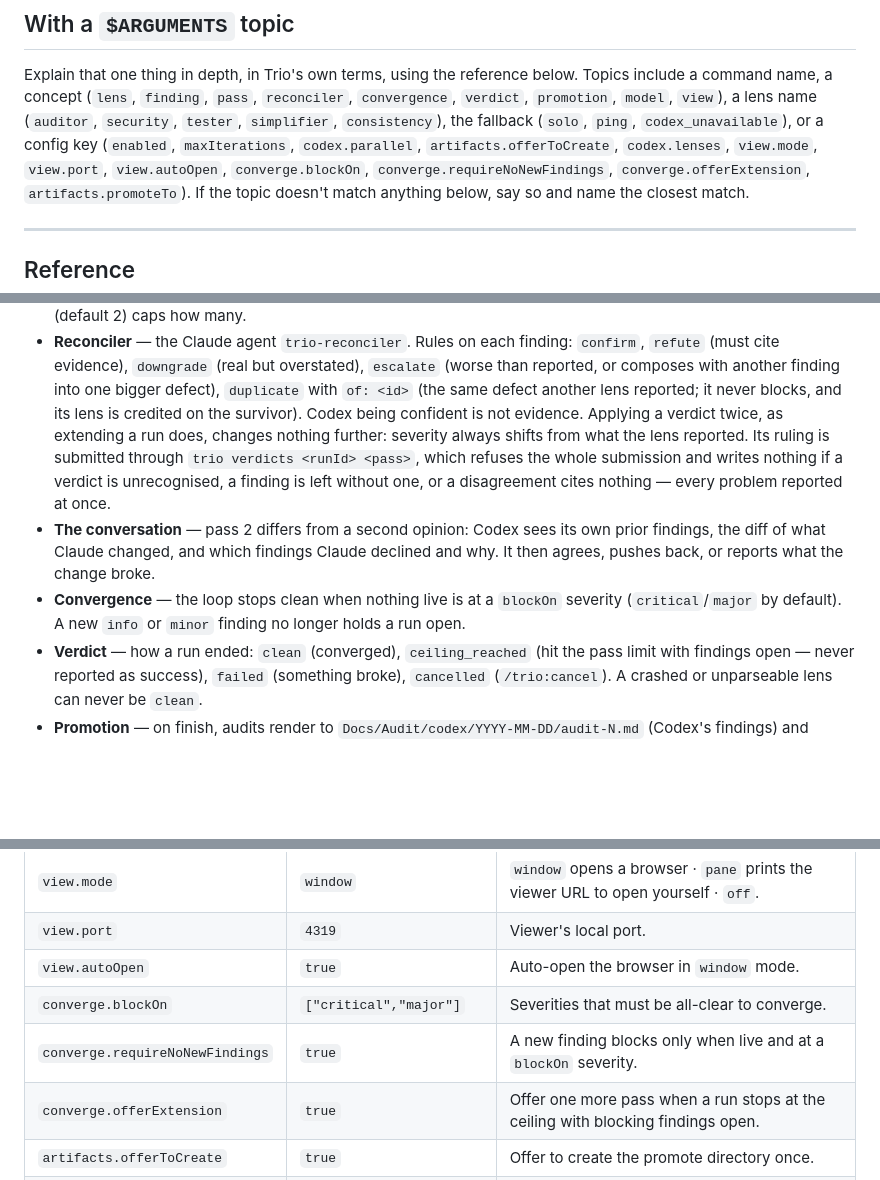
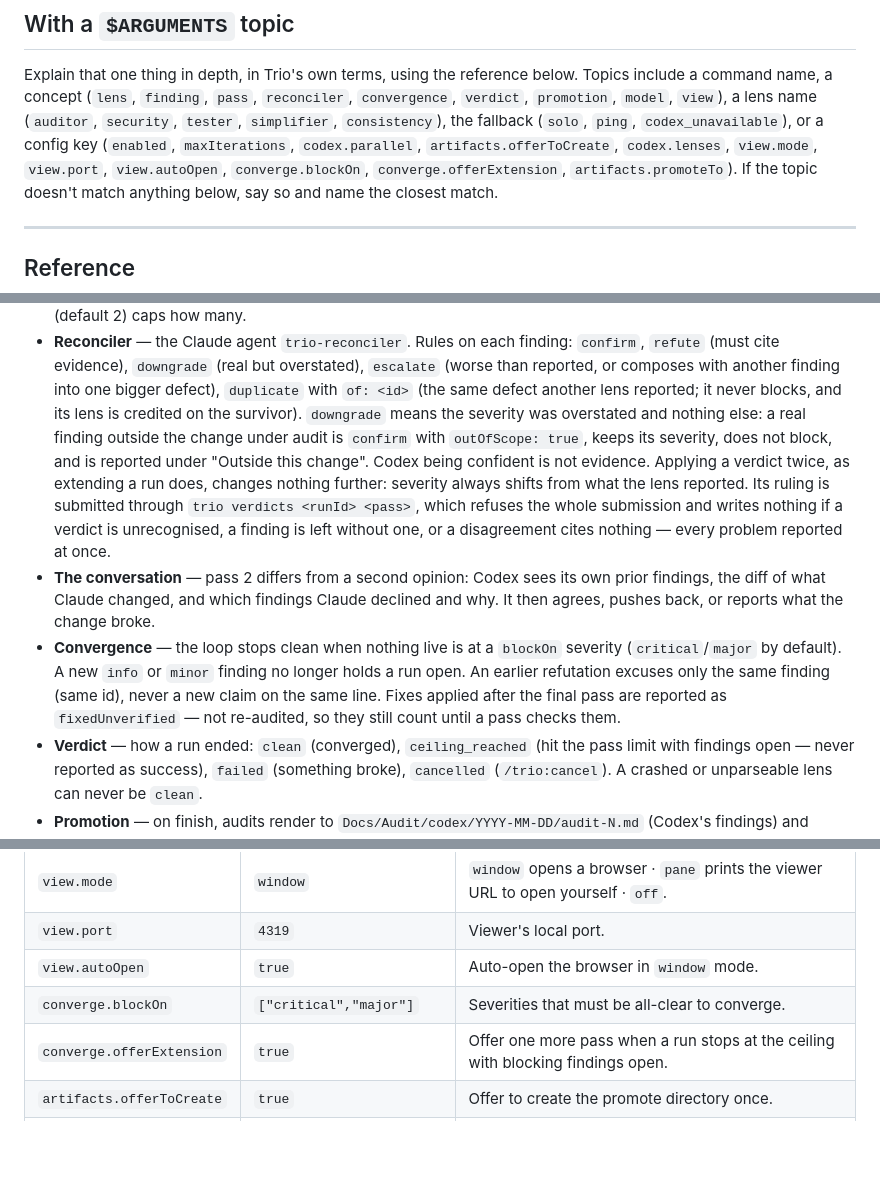
Before and after one commit to karakijihad/trio-cc, a Markdown page: commands/help.md, 3 parts joined by grey strips. Drawn GitHub-style; blank space fills up the shorter version.

```diff
--- a/commands/help.md
+++ b/commands/help.md
@@ -36,7 +36,7 @@ name (`auditor`, `security`, `tester`, `simplifier`, `consistency`), the
 fallback (`solo`, `ping`, `codex_unavailable`), or a
 config key (`enabled`, `maxIterations`, `codex.parallel`, `artifacts.offerToCreate`,
 `codex.lenses`, `view.mode`, `view.port`, `view.autoOpen`,
-`converge.blockOn`, `converge.requireNoNewFindings`, `converge.offerExtension`,
+`converge.blockOn`, `converge.offerExtension`,
 `artifacts.promoteTo`). If the topic doesn't match anything below, say so and
 name the closest match.
 
@@ -66,7 +66,10 @@ name the closest match.
   overstated), `escalate` (worse than reported, or composes with another
   finding into one bigger defect), `duplicate` with `of: <id>` (the same
   defect another lens reported; it never blocks, and its lens is credited on
-  the survivor). Codex being confident is not evidence. Applying a verdict
+  the survivor). `downgrade` means the severity was overstated and nothing
+  else: a real finding outside the change under audit is `confirm` with
+  `outOfScope: true`, keeps its severity, does not block, and is reported
+  under "Outside this change". Codex being confident is not evidence. Applying a verdict
   twice, as extending a run does, changes nothing further: severity always
   shifts from what the lens reported. Its ruling is submitted through
   `trio verdicts <runId> <pass>`, which refuses the whole submission and
@@ -78,7 +81,10 @@ name the closest match.
   what the change broke.
 - **Convergence** — the loop stops clean when nothing live is at a
   `blockOn` severity (`critical`/`major` by default). A new `info` or `minor`
-  finding no longer holds a run open.
+  finding no longer holds a run open. An earlier refutation excuses only the
+  same finding (same id), never a new claim on the same line. Fixes applied
+  after the final pass are reported as `fixedUnverified` — not re-audited, so
+  they still count until a pass checks them.
 - **Verdict** — how a run ended: `clean` (converged), `ceiling_reached` (hit
   the pass limit with findings open — never reported as success), `failed`
   (something broke), `cancelled` (`/trio:cancel`). A crashed or unparseable
@@ -142,7 +148,6 @@ it thinks," and `trio-solo` when Codex cannot be reached.
 | `view.port`                     | `4319`                 | Viewer's local port.                           |
 | `view.autoOpen`                 | `true`                 | Auto-open the browser in `window` mode.        |
 | `converge.blockOn`              | `["critical","major"]` | Severities that must be all-clear to converge. |
-| `converge.requireNoNewFindings` | `true`                 | A new finding blocks only when live and at a `blockOn` severity. |
 | `converge.offerExtension`       | `true`                 | Offer one more pass when a run stops at the ceiling with blocking findings open. |
 | `artifacts.offerToCreate`       | `true`                 | Offer to create the promote directory once.    |
 | `artifacts.promoteTo`           | `Docs/Audit`           | Where finished audits are promoted.            |
```
Also changed, not shown: README.md (+0 -1 lines).
